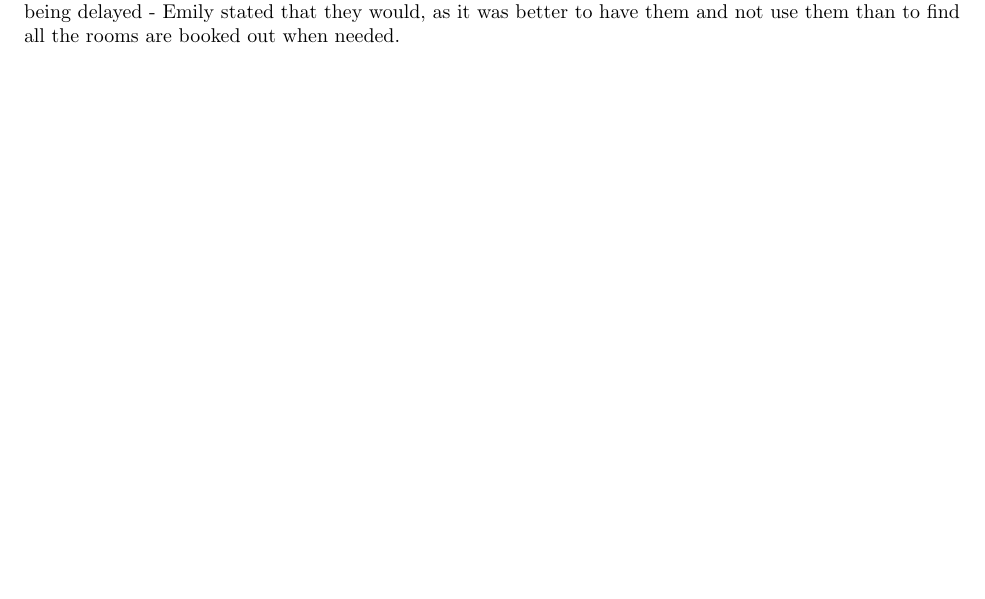
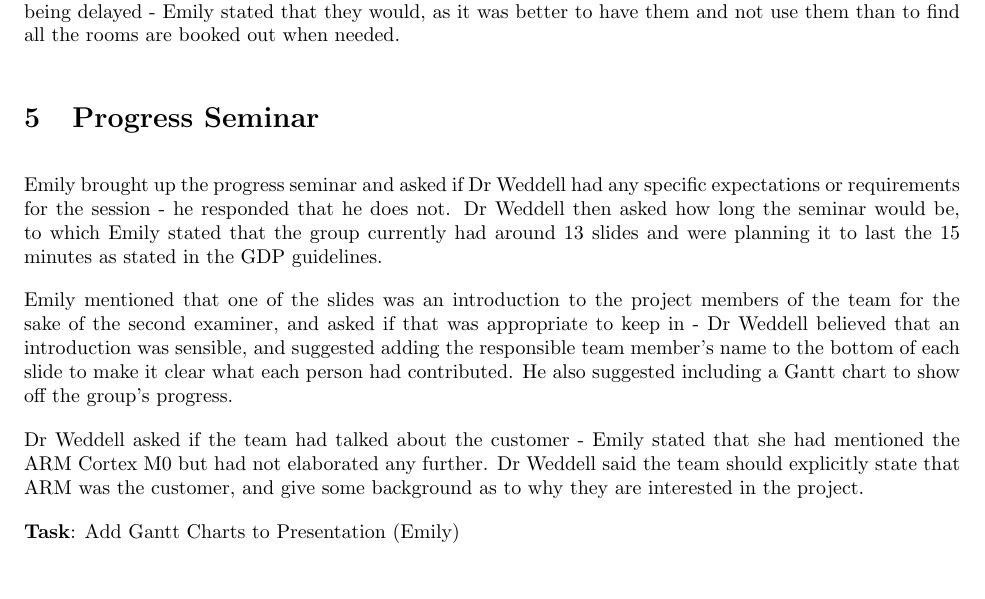
Before and after one commit to EmilyShepherd/gdp-docs, a LaTeX document (2015-10-22-2.tex): part of page 2 of 2, cut so that both start at the same text, the shorter picture padded with empty space. Compiled offline with pdfLaTeX.

Commit message:
Added progress seminar section

```diff
--- a/2015-10-22-2.tex
+++ b/2015-10-22-2.tex
@@ -60,6 +60,17 @@ He stated that the application would be submitted today and that the planned mov
 Dr Weddell asked if the team planned to book the rooms even though there was a risk of the application being delayed -
 Emily stated that they would, as it was better to have them and not use them than to find all the rooms are booked out when needed.
 
+\topic{Progress Seminar}
+Emily brought up the progress seminar and asked if Dr Weddell had any specific expectations or requirements for the session - he responded that he does not.
+Dr Weddell then asked how long the seminar would be, to which Emily stated that the group currently had around 13 slides and were planning it to last the 15 minutes as stated in the GDP guidelines.
+
+Emily mentioned that one of the slides was an introduction to the project members of the team for the sake of the second examiner, and asked if that was appropriate to keep in -
+Dr Weddell believed that an introduction was sensible, and suggested adding the responsible team member's name to the bottom of each slide to make it clear what each person had contributed. He also suggested including a Gantt chart to show off the group's progress.
+
+Dr Weddell asked if the team had talked about the customer - Emily stated that she had mentioned the ARM Cortex M0 but had not elaborated any further.
+Dr Weddell said the team should explicitly state that ARM was the customer, and give some background as to why they are interested in the project.
+
+\task{Emily}{Add Gantt Charts to Presentation}
 
 \end{Minutes}
 \end{document}
```
